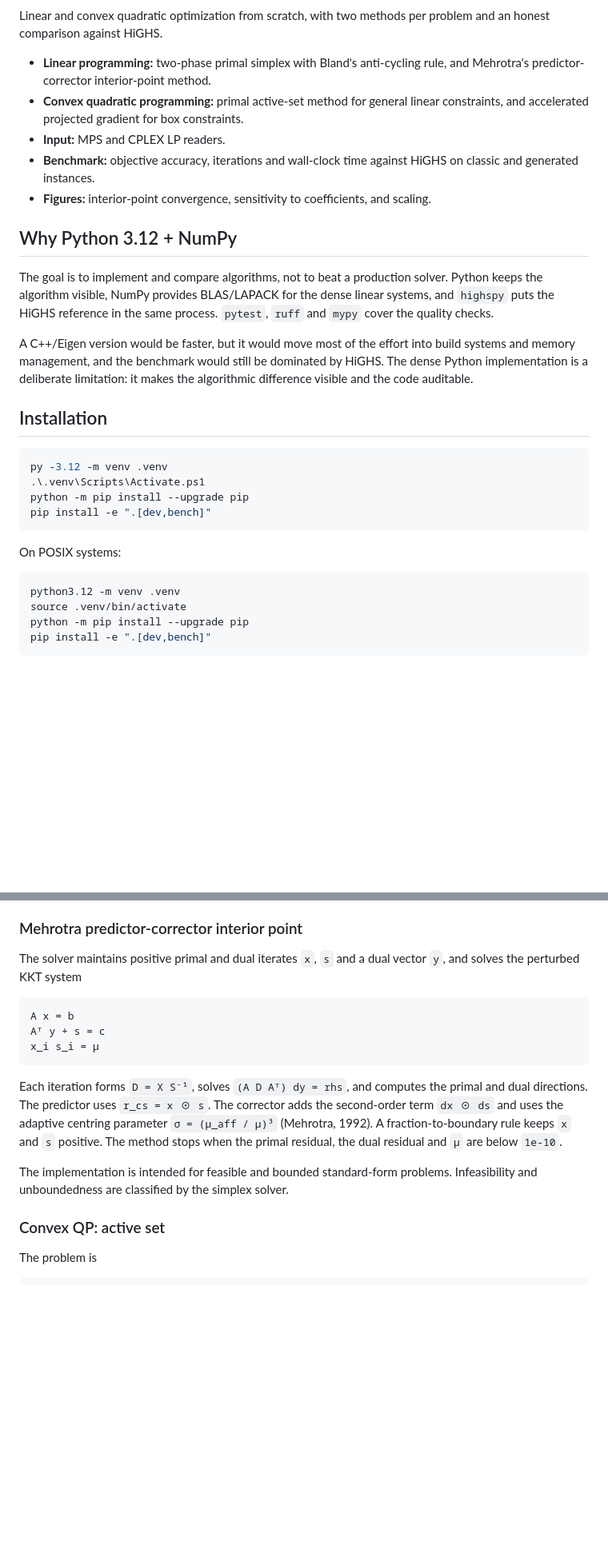
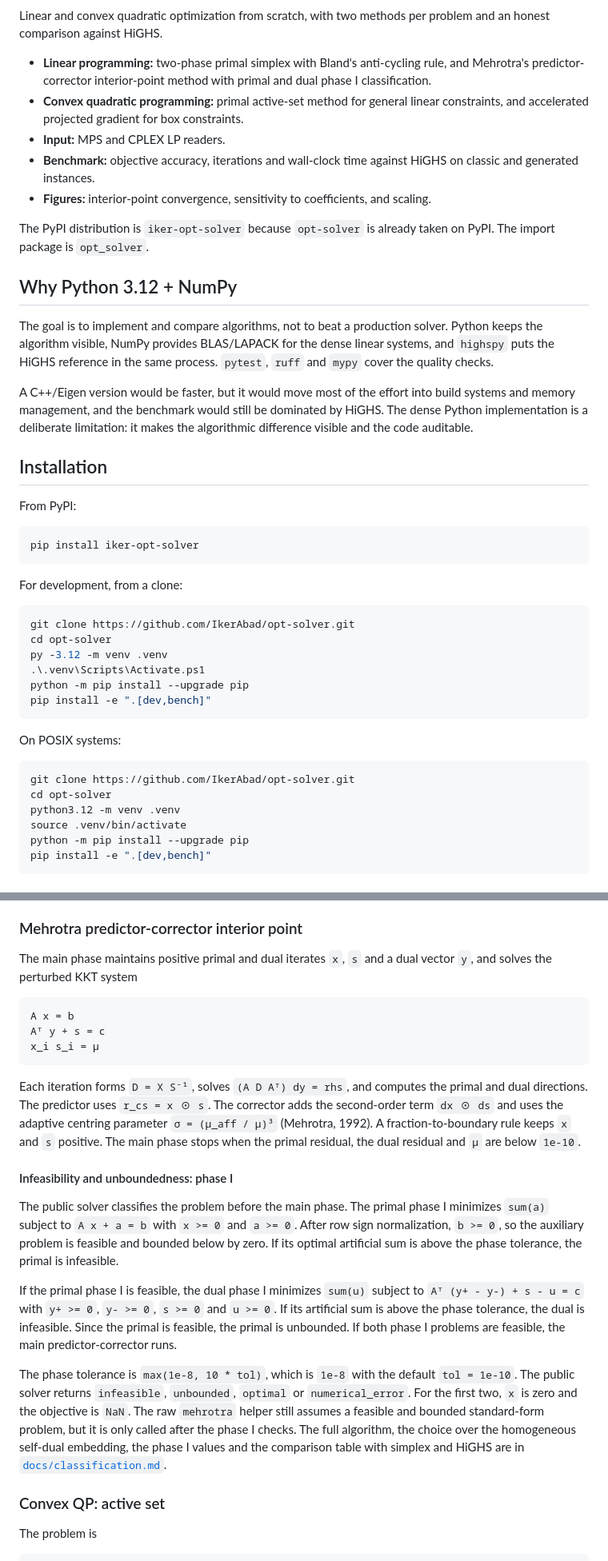
Before and after one commit to IkerAbad/opt-solver, a Markdown page: README.md, 2 parts joined by grey strips. Shown at 80% size. Drawn GitHub-style; blank space fills up the shorter version.

````diff
--- a/README.md
+++ b/README.md
@@ -4,11 +5,13 @@
 
 Linear and convex quadratic optimization from scratch, with two methods per problem and an honest comparison against HiGHS.
 
-- **Linear programming:** two-phase primal simplex with Bland's anti-cycling rule, and Mehrotra's predictor-corrector interior-point method.
+- **Linear programming:** two-phase primal simplex with Bland's anti-cycling rule, and Mehrotra's predictor-corrector interior-point method with primal and dual phase I classification.
 - **Convex quadratic programming:** primal active-set method for general linear constraints, and accelerated projected gradient for box constraints.
 - **Input:** MPS and CPLEX LP readers.
 - **Benchmark:** objective accuracy, iterations and wall-clock time against HiGHS on classic and generated instances.
 - **Figures:** interior-point convergence, sensitivity to coefficients, and scaling.
+
+The PyPI distribution is `iker-opt-solver` because `opt-solver` is already taken on PyPI. The import package is `opt_solver`.
 
 ## Why Python 3.12 + NumPy
 
@@ -18,7 +21,17 @@ A C++/Eigen version would be faster, but it would move most of the effort into b
 
 ## Installation
 
+From PyPI:
+
+```bash
+pip install iker-opt-solver
+```
+
+For development, from a clone:
+
 ```powershell
+git clone https://github.com/IkerAbad/opt-solver.git
+cd opt-solver
 py -3.12 -m venv .venv
 .\.venv\Scripts\Activate.ps1
 python -m pip install --upgrade pip
@@ -28,6 +41,8 @@ pip install -e ".[dev,bench]"
 On POSIX systems:
 
 ```bash
+git clone https://github.com/IkerAbad/opt-solver.git
+cd opt-solver
 python3.12 -m venv .venv
 source .venv/bin/activate
 python -m pip install --upgrade pip
@@ -99,7 +115,7 @@ The entering variable is the smallest index with a negative reduced cost. On a r
 
 ### Mehrotra predictor-corrector interior point
 
-The solver maintains positive primal and dual iterates `x`, `s` and a dual vector `y`, and solves the perturbed KKT system
+The main phase maintains positive primal and dual iterates `x`, `s` and a dual vector `y`, and solves the perturbed KKT system
 
 ```
 A x = b
@@ -107,9 +123,15 @@ Aᵀ y + s = c
 x_i s_i = μ
 ```
 
-Each iteration forms `D = X S⁻¹`, solves `(A D Aᵀ) dy = rhs`, and computes the primal and dual directions. The predictor uses `r_cs = x ⊙ s`. The corrector adds the second-order term `dx ⊙ ds` and uses the adaptive centring parameter `σ = (μ_aff / μ)³` (Mehrotra, 1992). A fraction-to-boundary rule keeps `x` and `s` positive. The method stops when the primal residual, the dual residual and `μ` are below `1e-10`.
+Each iteration forms `D = X S⁻¹`, solves `(A D Aᵀ) dy = rhs`, and computes the primal and dual directions. The predictor uses `r_cs = x ⊙ s`. The corrector adds the second-order term `dx ⊙ ds` and uses the adaptive centring parameter `σ = (μ_aff / μ)³` (Mehrotra, 1992). A fraction-to-boundary rule keeps `x` and `s` positive. The main phase stops when the primal residual, the dual residual and `μ` are below `1e-10`.
 
-The implementation is intended for feasible and bounded standard-form problems. Infeasibility and unboundedness are classified by the simplex solver.
+#### Infeasibility and unboundedness: phase I
+
+The public solver classifies the problem before the main phase. The primal phase I minimizes `sum(a)` subject to `A x + a = b` with `x >= 0` and `a >= 0`. After row sign normalization, `b >= 0`, so the auxiliary problem is feasible and bounded below by zero. If its optimal artificial sum is above the phase tolerance, the primal is infeasible.
+
+If the primal phase I is feasible, the dual phase I minimizes `sum(u)` subject to `Aᵀ (y+ - y-) + s - u = c` with `y+ >= 0`, `y- >= 0`, `s >= 0` and `u >= 0`. If its artificial sum is above the phase tolerance, the dual is infeasible. Since the primal is feasible, the primal is unbounded. If both phase I problems are feasible, the main predictor-corrector runs.
+
+The phase tolerance is `max(1e-8, 10 * tol)`, which is `1e-8` with the default `tol = 1e-10`. The public solver returns `infeasible`, `unbounded`, `optimal` or `numerical_error`. For the first two, `x` is zero and the objective is `NaN`. The raw `mehrotra` helper still assumes a feasible and bounded standard-form problem, but it is only called after the phase I checks. The full algorithm, the choice over the homogeneous self-dual embedding, the phase I values and the comparison table with simplex and HiGHS are in [`docs/classification.md`](https://github.com/IkerAbad/opt-solver/blob/main/docs/classification.md).
 
 ### Convex QP: active set
 
````
Also changed, not shown: other parts of README.md (+34 -29 lines), docs/classification.md (added, +151 -0 lines), results/benchmark.md (+35 -35 lines), docs/figures/scaling.png, 18 other files.
